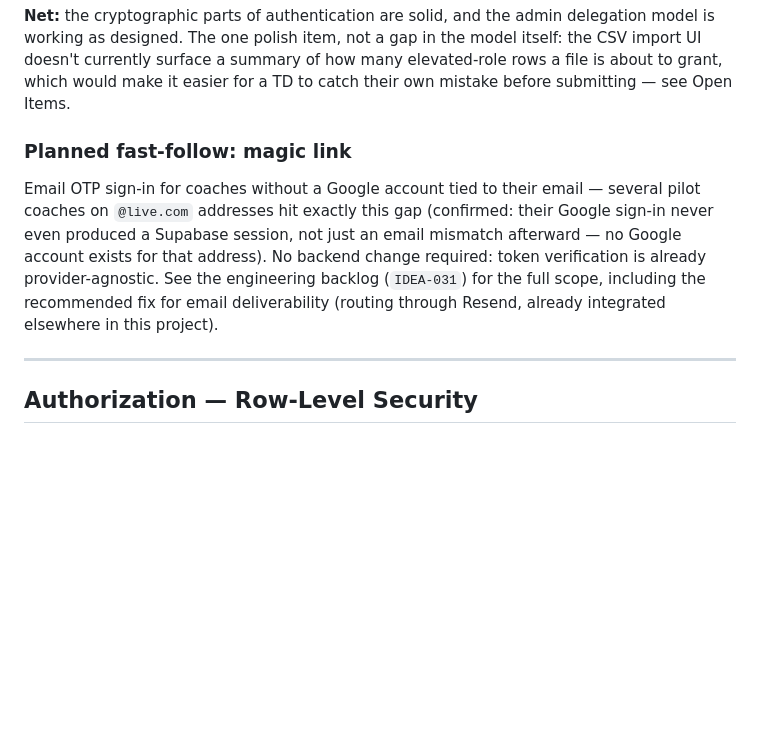
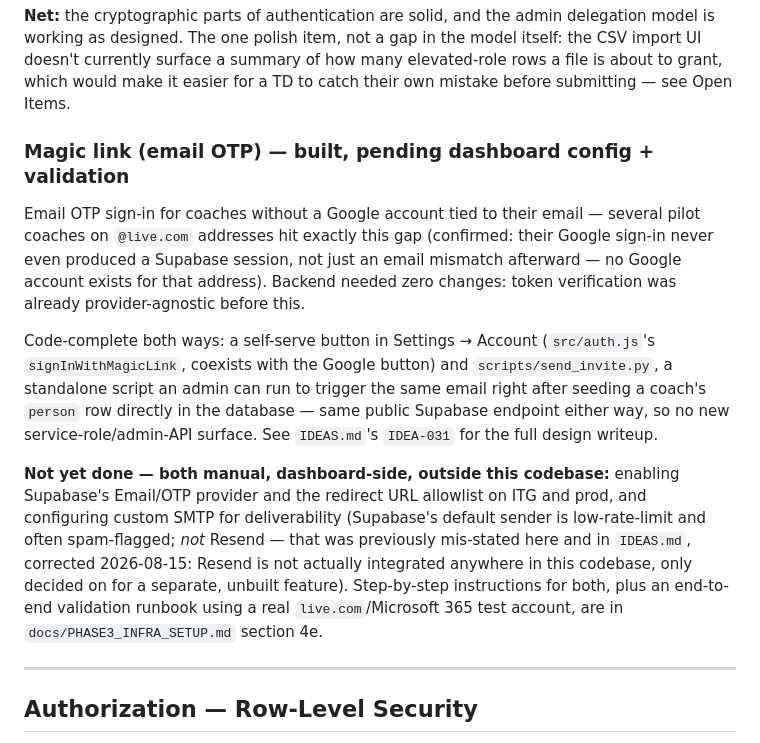
Before and after one commit to ashaber/mtb-skills, a Markdown page: docs/architecture/SECURITY.md, the part around the change. Drawn GitHub-style; blank space fills up the shorter version.

```diff
--- a/docs/architecture/SECURITY.md
+++ b/docs/architecture/SECURITY.md
@@ -98,16 +98,32 @@ how many elevated-role rows a file is about to grant, which would make it
 easier for a TD to catch their own mistake before submitting — see Open
 Items.
 
-### Planned fast-follow: magic link
+### Magic link (email OTP) — built, pending dashboard config + validation
 
 Email OTP sign-in for coaches without a Google account tied to their email
 — several pilot coaches on `@live.com` addresses hit exactly this gap
 (confirmed: their Google sign-in never even produced a Supabase session,
 not just an email mismatch afterward — no Google account exists for that
-address). No backend change required: token verification is already
-provider-agnostic. See the engineering backlog (`IDEA-031`) for the full
-scope, including the recommended fix for email deliverability (routing
-through Resend, already integrated elsewhere in this project).
+address). Backend needed zero changes: token verification was already
+provider-agnostic before this.
+
+Code-complete both ways: a self-serve button in Settings → Account
+(`src/auth.js`'s `signInWithMagicLink`, coexists with the Google button)
+and `scripts/send_invite.py`, a standalone script an admin can run to
+trigger the same email right after seeding a coach's `person` row directly
+in the database — same public Supabase endpoint either way, so no new
+service-role/admin-API surface. See `IDEAS.md`'s `IDEA-031` for the full
+design writeup.
+
+**Not yet done — both manual, dashboard-side, outside this codebase:**
+enabling Supabase's Email/OTP provider and the redirect URL allowlist on
+ITG and prod, and configuring custom SMTP for deliverability (Supabase's
+default sender is low-rate-limit and often spam-flagged; *not* Resend —
+that was previously mis-stated here and in `IDEAS.md`, corrected 2026-08-15:
+Resend is not actually integrated anywhere in this codebase, only decided
+on for a separate, unbuilt feature). Step-by-step instructions for both,
+plus an end-to-end validation runbook using a real `live.com`/Microsoft
+365 test account, are in `docs/PHASE3_INFRA_SETUP.md` section 4e.
 
 ---
 
```
Also changed, not shown: docs/PHASE3_INFRA_SETUP.md (+86 -0 lines).
